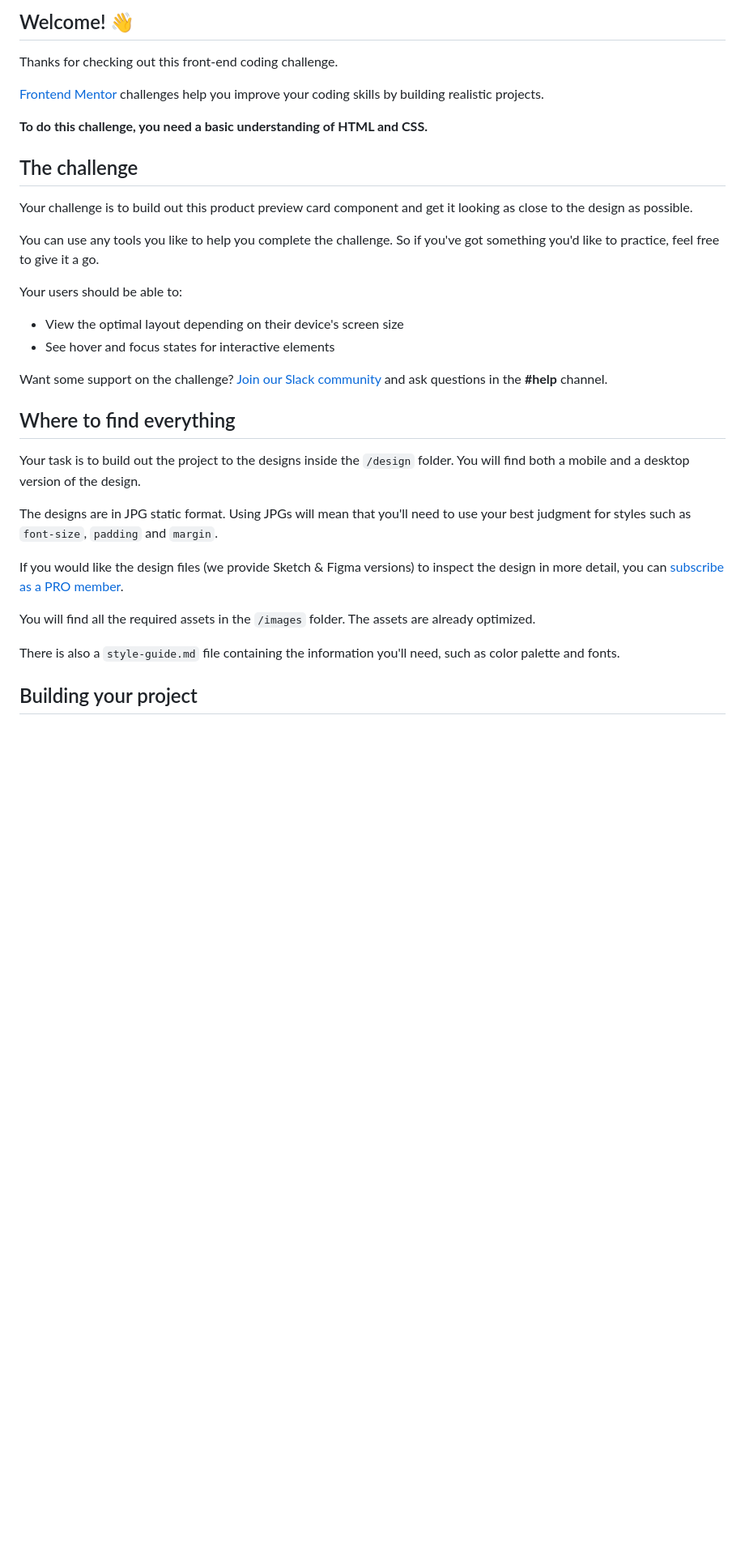
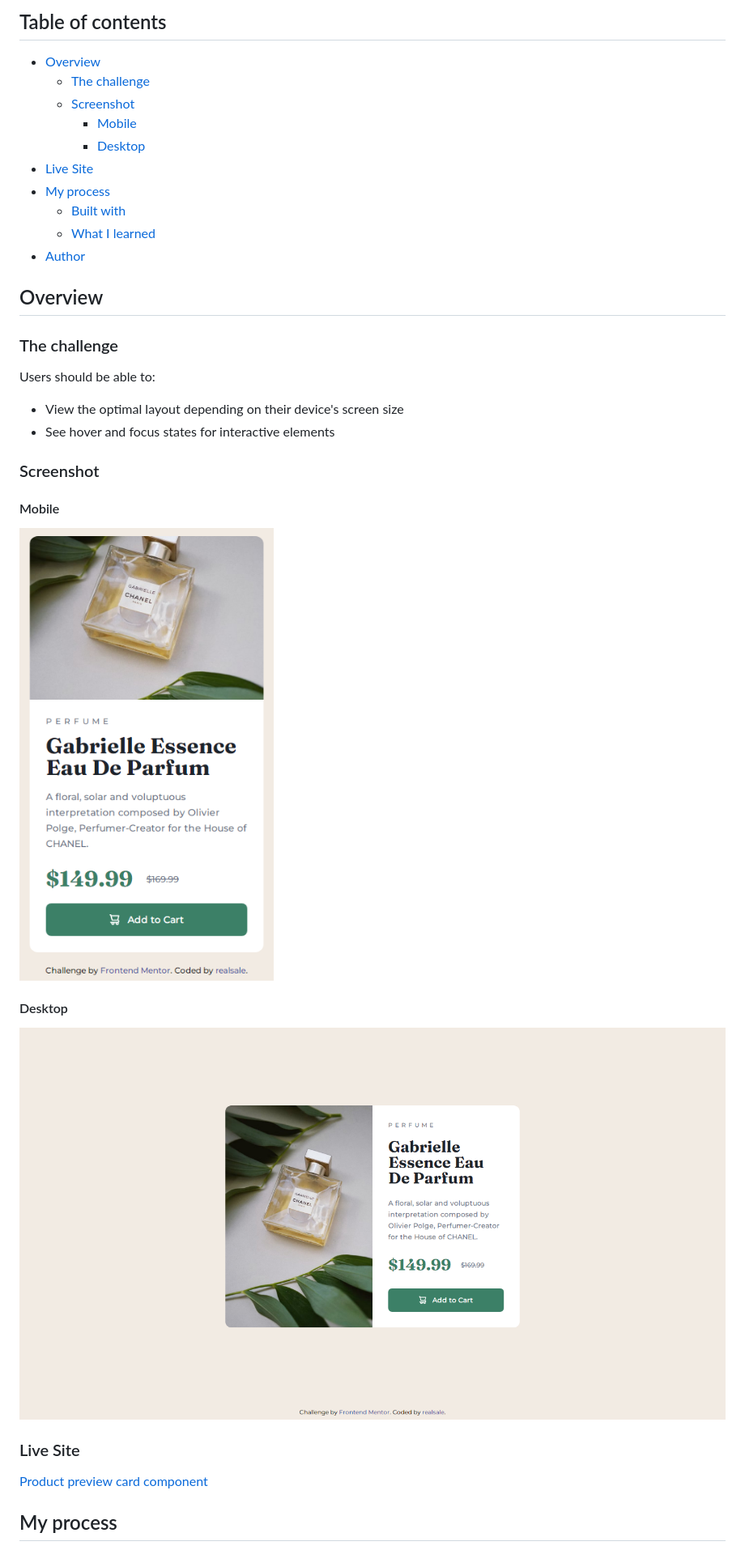
Before and after one commit to realsale/frontend-mentor, a Markdown page: README.md, the part around the change printed below. Shown: that part at 81% size. Drawn GitHub-style; pictures changed too: design/desktop-design-solution.png (added), design/mobile-design-solution.png (added); blank space fills up the shorter version.

Commit message:
docs: update README.md and include design directory

```diff
--- a/README.md
+++ b/README.md
@@ -4,36 +4,43 @@
 
-## Welcome! 👋
+## Table of contents
 
-Thanks for checking out this front-end coding challenge.
+- [Overview](#overview)
+  - [The challenge](#the-challenge)
+  - [Screenshot](#screenshot)
+    - [Mobile](#mobile)
+    - [Desktop](#desktop)
+- [Live Site](#live-site)
+- [My process](#my-process)
+  - [Built with](#built-with)
+  - [What I learned](#what-i-learned)
+- [Author](#author)
 
-[Frontend Mentor](https://www.frontendmentor.io) challenges help you improve your coding skills by building realistic projects.
+## Overview
 
-**To do this challenge, you need a basic understanding of HTML and CSS.**
+### The challenge
 
-## The challenge
-
-Your challenge is to build out this product preview card component and get it looking as close to the design as possible.
-
-You can use any tools you like to help you complete the challenge. So if you've got something you'd like to practice, feel free to give it a go.
-
-Your users should be able to:
+Users should be able to:
 
 - View the optimal layout depending on their device's screen size
 - See hover and focus states for interactive elements
 
-Want some support on the challenge? [Join our Slack community](https://www.frontendmentor.io/slack) and ask questions in the **#help** channel.
+### Screenshot
 
-## Where to find everything
+#### Mobile
 
-Your task is to build out the project to the designs inside the `/design` folder. You will find both a mobile and a desktop version of the design.
+<img
+  style="display: block;margin: 0 auto;"
+  src="./design/mobile-design-solution.png"
+  alt="Mobile Design Solution"
+/>
 
-The designs are in JPG static format. Using JPGs will mean that you'll need to use your best judgment for styles such as `font-size`, `padding` and `margin`.
+#### Desktop
 
-If you would like the design files (we provide Sketch & Figma versions) to inspect the design in more detail, you can [subscribe as a PRO member](https://www.frontendmentor.io/pro).
+![Desktop Design Solution](./design/desktop-design-solution.png)
 
-You will find all the required assets in the `/images` folder. The assets are already optimized.
+### Live Site
 
-There is also a `style-guide.md` file containing the information you'll need, such as color palette and fonts.
+[Product preview card component](realsale.github.io/frontend-mentor/)
 
-## Building your project
+## My process
 
```
Also changed, not shown: other parts of README.md (+17 -49 lines), style-guide.md (added, +35 -0 lines), design/active-states.jpg (added), design/desktop-design.jpg (added), design/desktop-preview.jpg (added), design/mobile-design.jpg (added).
